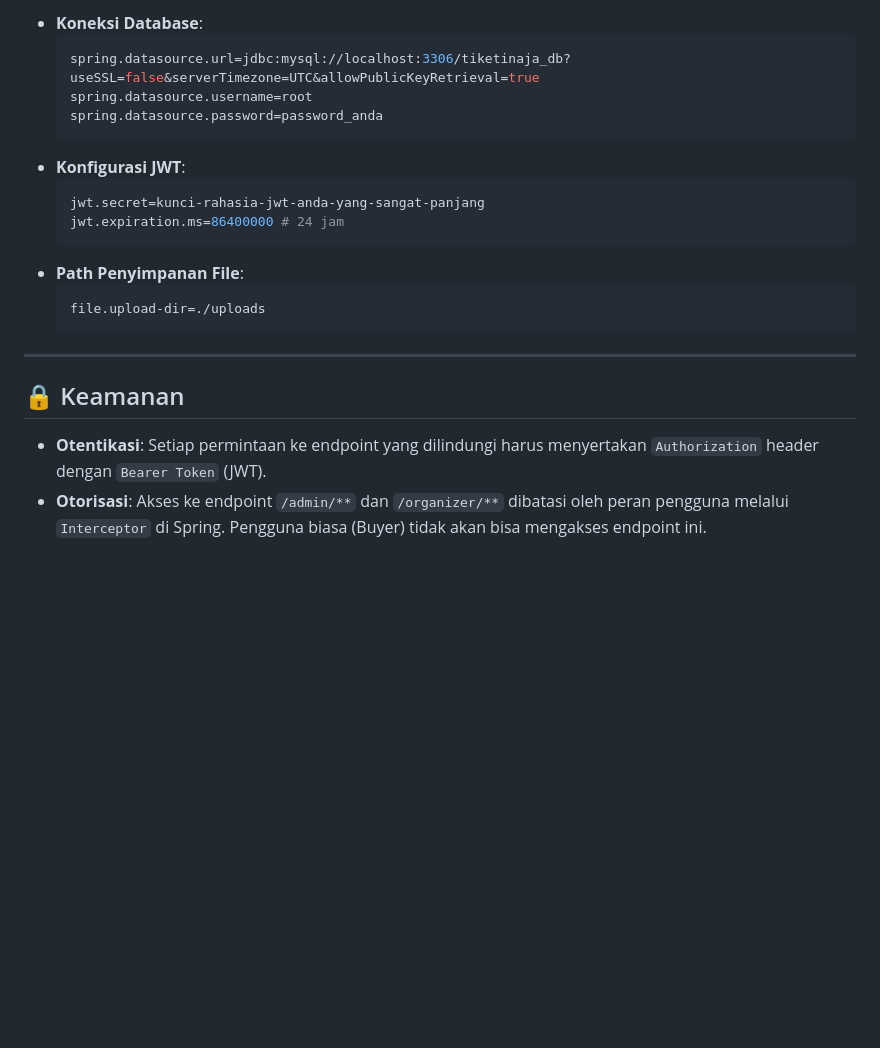
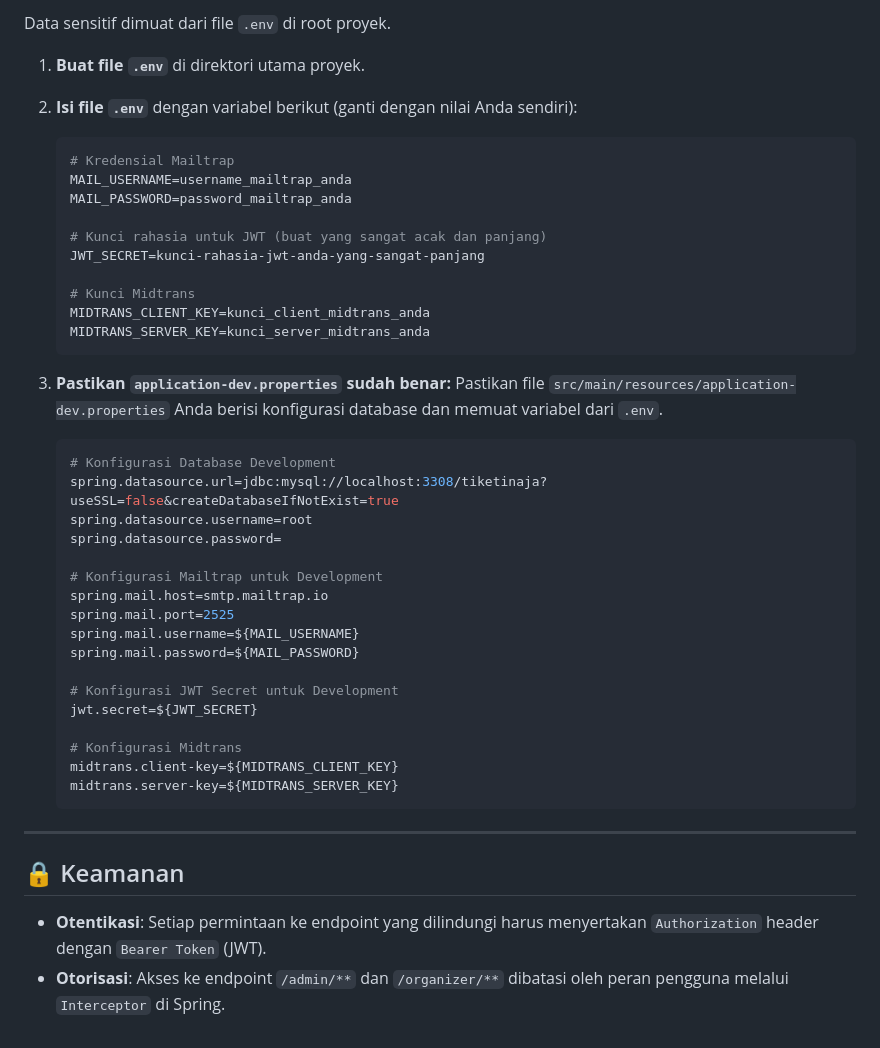
Before and after one commit to ahmadnurilhuda/tiketinaja-backend, a Markdown page: README.md, the part around one of its changes. GitHub-like rendering; blank space fills up the shorter version.

````diff
--- a/README.md
+++ b/README.md
@@ -108,18 +106,42 @@ Pengaturan penting berada di `src/main/resources/application.properties`. Pastik
 
--   **Koneksi Database**:
+Data sensitif dimuat dari file `.env` di root proyek.
+
+1.  **Buat file `.env`** di direktori utama proyek.
+
+2.  **Isi file `.env`** dengan variabel berikut (ganti dengan nilai Anda sendiri):
+    ```env
+    # Kredensial Mailtrap
+    MAIL_USERNAME=username_mailtrap_anda
+    MAIL_PASSWORD=password_mailtrap_anda
+
+    # Kunci rahasia untuk JWT (buat yang sangat acak dan panjang)
+    JWT_SECRET=kunci-rahasia-jwt-anda-yang-sangat-panjang
+
+    # Kunci Midtrans
+    MIDTRANS_CLIENT_KEY=kunci_client_midtrans_anda
+    MIDTRANS_SERVER_KEY=kunci_server_midtrans_anda
+    ```
+
+3.  **Pastikan `application-dev.properties` sudah benar:**
+    Pastikan file `src/main/resources/application-dev.properties` Anda berisi konfigurasi database dan memuat variabel dari `.env`.
     ```properties
-    spring.datasource.url=jdbc:mysql://localhost:3306/tiketinaja_db?useSSL=false&serverTimezone=UTC&allowPublicKeyRetrieval=true
+    # Konfigurasi Database Development
+    spring.datasource.url=jdbc:mysql://localhost:3308/tiketinaja?useSSL=false&createDatabaseIfNotExist=true
     spring.datasource.username=root
-    spring.datasource.password=password_anda
-    ```
--   **Konfigurasi JWT**:
-    ```properties
-    jwt.secret=kunci-rahasia-jwt-anda-yang-sangat-panjang
-    jwt.expiration.ms=86400000 # 24 jam
-    ```
--   **Path Penyimpanan File**:
-    ```properties
-    file.upload-dir=./uploads
+    spring.datasource.password=
+
+    # Konfigurasi Mailtrap untuk Development
+    spring.mail.host=smtp.mailtrap.io
+    spring.mail.port=2525
+    spring.mail.username=${MAIL_USERNAME}
+    spring.mail.password=${MAIL_PASSWORD}
+
+    # Konfigurasi JWT Secret untuk Development
+    jwt.secret=${JWT_SECRET}
+
+    # Konfigurasi Midtrans
+    midtrans.client-key=${MIDTRANS_CLIENT_KEY}
+    midtrans.server-key=${MIDTRANS_SERVER_KEY}
     ```
 
 ---
@@ -127,4 +149,4 @@ Pengaturan penting berada di `src/main/resources/application.properties`. Pastik
 ## 🔒 Keamanan
 
 -   **Otentikasi**: Setiap permintaan ke endpoint yang dilindungi harus menyertakan `Authorization` header dengan `Bearer Token` (JWT).
--   **Otorisasi**: Akses ke endpoint `/admin/**` dan `/organizer/**` dibatasi oleh peran pengguna melalui `Interceptor` di Spring. Pengguna biasa (Buyer) tidak akan bisa mengakses endpoint ini.
+-   **Otorisasi**: Akses ke endpoint `/admin/**` dan `/organizer/**` dibatasi oleh peran pengguna melalui `Interceptor` di Spring.
````
Also changed, not shown: other parts of README.md (+21 -23 lines).
